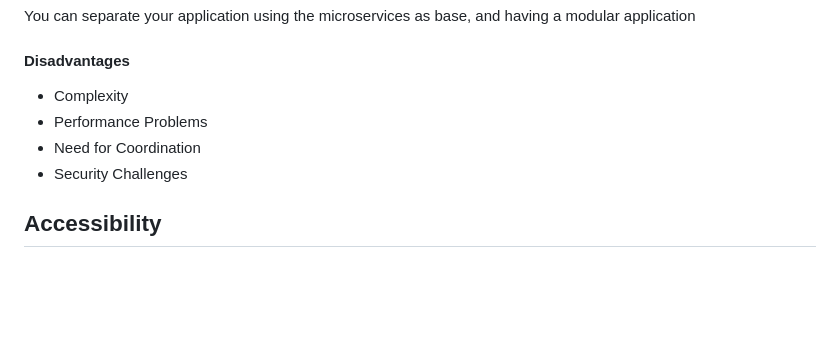
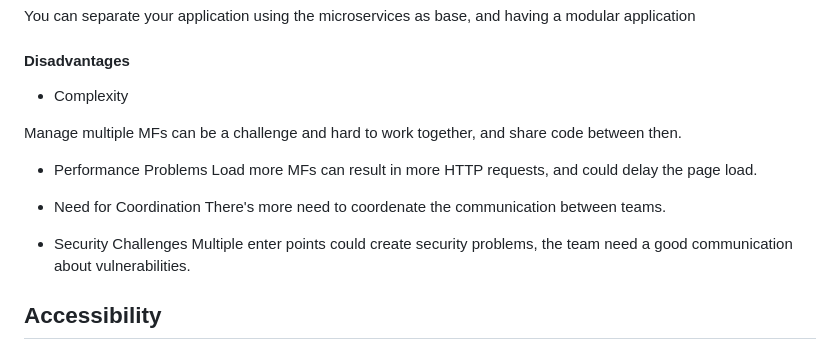
Before and after one commit to degrecci/I-should-know-about-development, a Markdown page: frontend/notes.md, the part around the change. GitHub-like rendering; blank space fills up the shorter version.

Commit message:
updt: add MFs disadvantages

```diff
--- a/frontend/notes.md
+++ b/frontend/notes.md
@@ -241,9 +241,17 @@ You can separate your application using the microservices as base, and having a
 #### Disadvantages
 
 - Complexity
+
+Manage multiple MFs can be a challenge and hard to work together, and share code between then.
+
 - Performance Problems
+  Load more MFs can result in more HTTP requests, and could delay the page load.
+
 - Need for Coordination
+  There's more need to coordenate the communication between teams.
+
 - Security Challenges
+  Multiple enter points could create security problems, the team need a good communication about vulnerabilities.
 
 ## Accessibility
 
```
